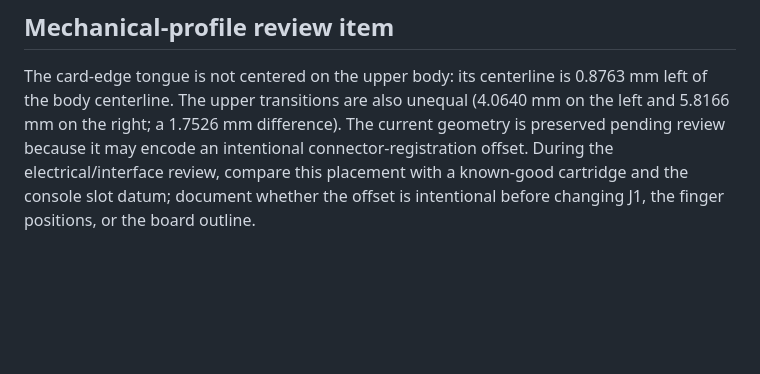
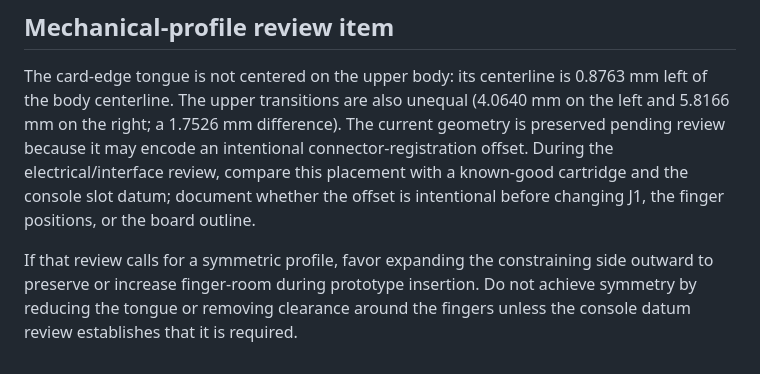
Before and after one commit to intelliputer/intellicart, a Markdown page: board/manufacturing/J1-INTERFACE-REVIEW.md, the part around the change. GitHub-like rendering; blank space fills up the shorter version.

Commit message:
Prefer additional card-edge insertion clearance

```diff
--- a/board/manufacturing/J1-INTERFACE-REVIEW.md
+++ b/board/manufacturing/J1-INTERFACE-REVIEW.md
@@ -77,3 +77,8 @@ intentional connector-registration offset. During the electrical/interface
 review, compare this placement with a known-good cartridge and the console
 slot datum; document whether the offset is intentional before changing J1,
 the finger positions, or the board outline.
+
+If that review calls for a symmetric profile, favor expanding the constraining
+side outward to preserve or increase finger-room during prototype insertion.
+Do not achieve symmetry by reducing the tongue or removing clearance around
+the fingers unless the console datum review establishes that it is required.
```
